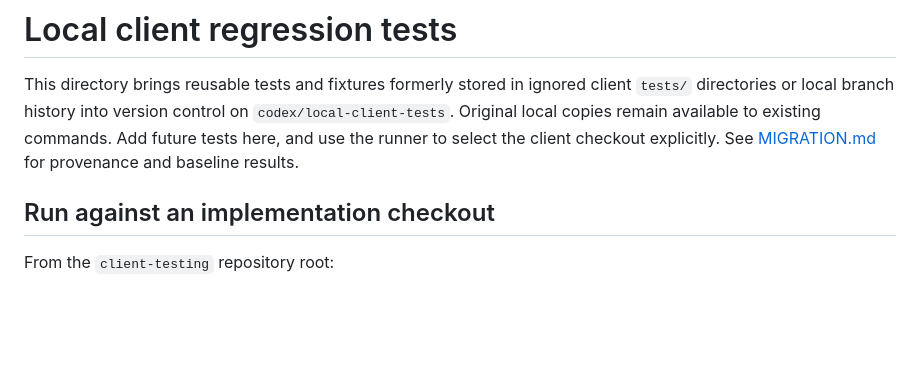
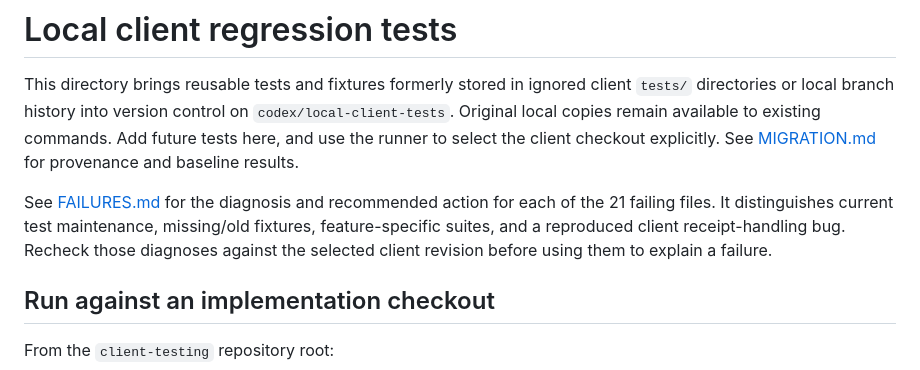
Before and after one commit to Liberdus/client-testing, a Markdown page: local-tests/README.md, the part around the change. Rendered like a GitHub page; blank space fills up the shorter version.

```diff
--- a/local-tests/README.md
+++ b/local-tests/README.md
@@ -1,6 +1,8 @@
 # Local client regression tests
 
 This directory brings reusable tests and fixtures formerly stored in ignored client `tests/` directories or local branch history into version control on `codex/local-client-tests`. Original local copies remain available to existing commands. Add future tests here, and use the runner to select the client checkout explicitly. See [MIGRATION.md](MIGRATION.md) for provenance and baseline results.
+
+See [FAILURES.md](FAILURES.md) for the diagnosis and recommended action for each of the 21 failing files. It distinguishes current test maintenance, missing/old fixtures, feature-specific suites, and a reproduced client receipt-handling bug. Recheck those diagnoses against the selected client revision before using them to explain a failure.
 
 ## Run against an implementation checkout
 
```
Also changed, not shown: local-tests/FAILURES.md (added, +68 -0 lines), local-tests/MIGRATION.md (+2 -0 lines).
